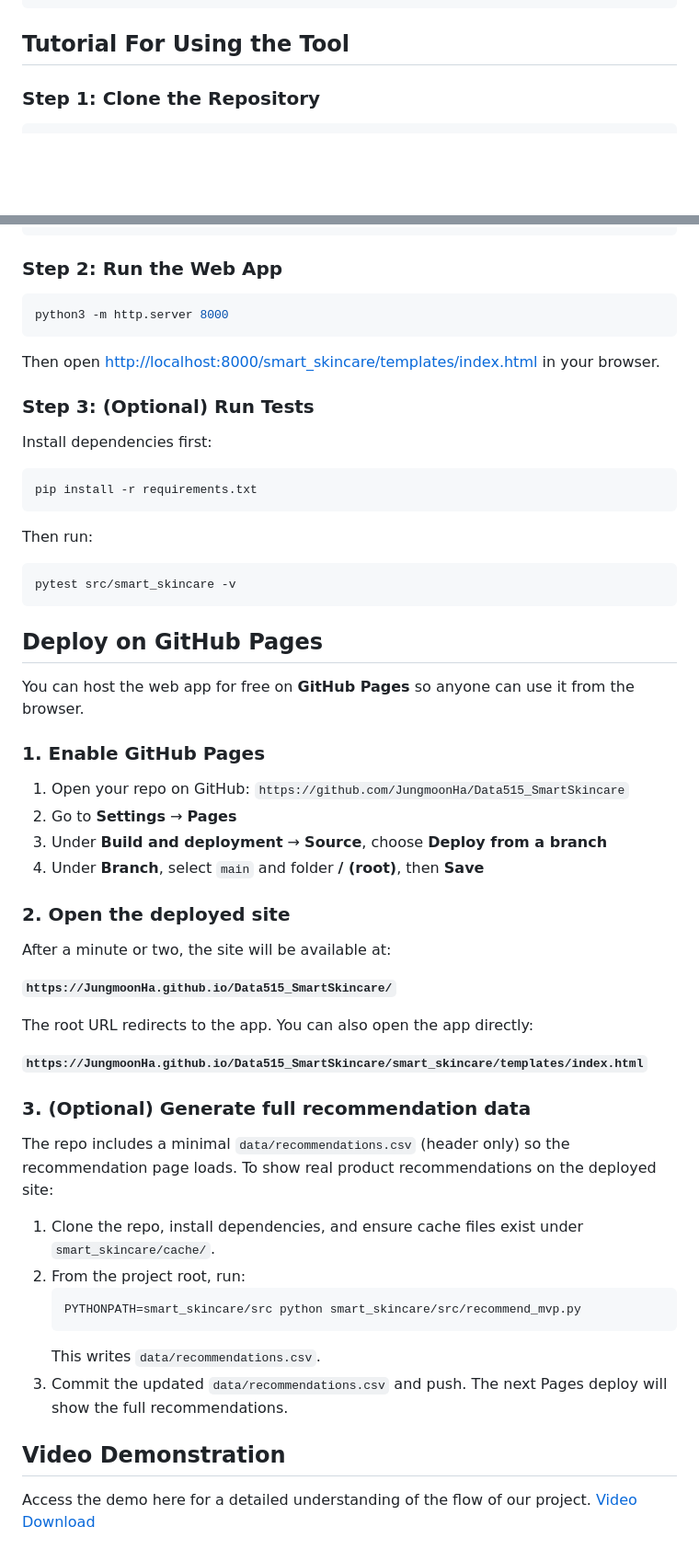
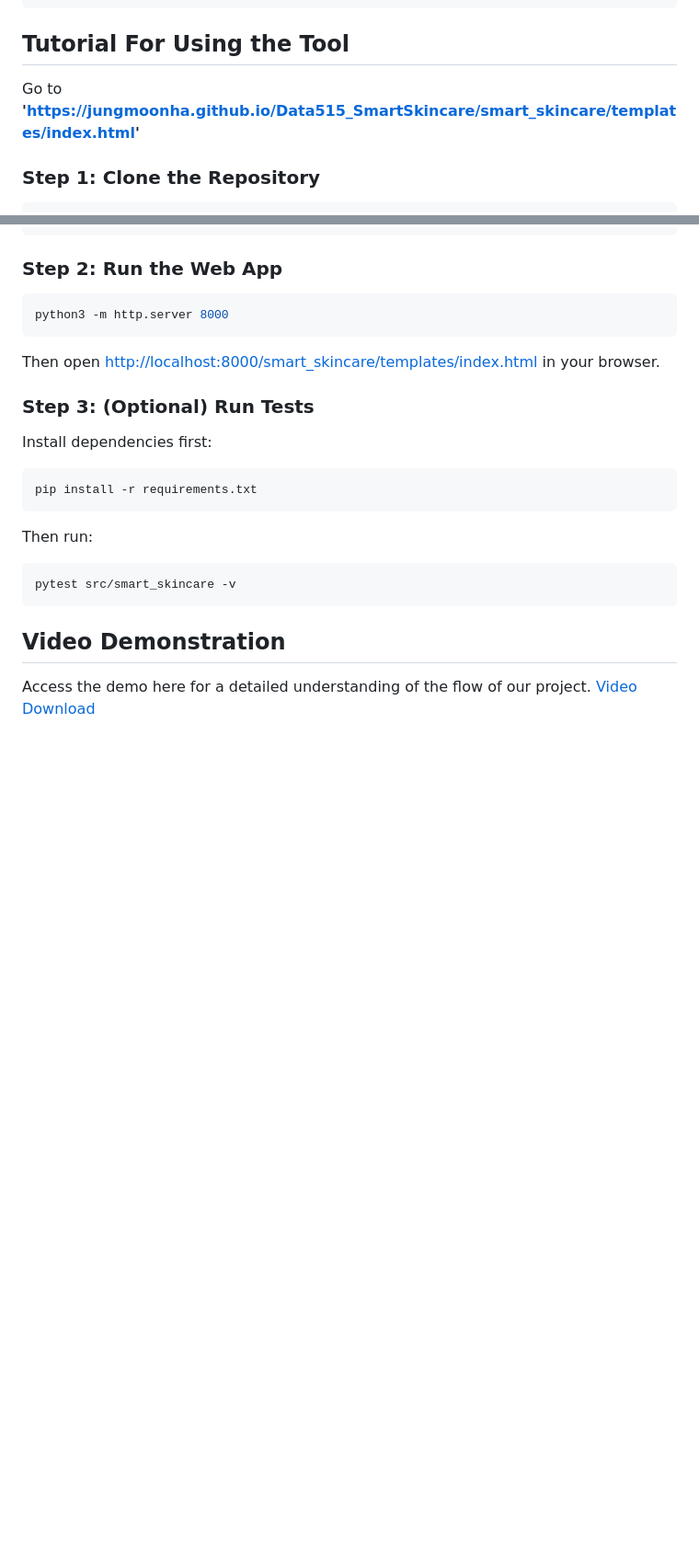
Before and after one commit to JungmoonHa/Data515_SmartSkincare, a Markdown page: README.md, 2 parts joined by grey strips. Shown at 92% size. GitHub-like rendering; blank space fills up the shorter version.

````diff
--- a/README.md
+++ b/README.md
@@ -77,6 +77,8 @@ The project is built using Python 3.10+. The frontend is a static web app (HTML/
 
 ## Tutorial For Using the Tool
 
+Go to **'https://jungmoonha.github.io/Data515_SmartSkincare/smart_skincare/templates/index.html'**
+
 ### Step 1: Clone the Repository
 
 ```bash
@@ -106,39 +108,6 @@ Then run:
 pytest src/smart_skincare -v
 ```
 
-## Deploy on GitHub Pages
-
-You can host the web app for free on **GitHub Pages** so anyone can use it from the browser.
-
-### 1. Enable GitHub Pages
-
-1. Open your repo on GitHub: `https://github.com/JungmoonHa/Data515_SmartSkincare`
-2. Go to **Settings** → **Pages**
-3. Under **Build and deployment** → **Source**, choose **Deploy from a branch**
-4. Under **Branch**, select `main` and folder **/ (root)**, then **Save**
-
-### 2. Open the deployed site
-
-After a minute or two, the site will be available at:
-
-**`https://JungmoonHa.github.io/Data515_SmartSkincare/`**
-
-The root URL redirects to the app. You can also open the app directly:
-
-**`https://JungmoonHa.github.io/Data515_SmartSkincare/smart_skincare/templates/index.html`**
-
-### 3. (Optional) Generate full recommendation data
-
-The repo includes a minimal `data/recommendations.csv` (header only) so the recommendation page loads. To show real product recommendations on the deployed site:
-
-1. Clone the repo, install dependencies, and ensure cache files exist under `smart_skincare/cache/`.
-2. From the project root, run:
-   ```bash
-   PYTHONPATH=smart_skincare/src python smart_skincare/src/recommend_mvp.py
-   ```
-   This writes `data/recommendations.csv`.
-3. Commit the updated `data/recommendations.csv` and push. The next Pages deploy will show the full recommendations.
-
 ## Video Demonstration
 
 Access the demo here for a detailed understanding of the flow of our project. [Video Download](docs/Demo_Recording.mov)
````
